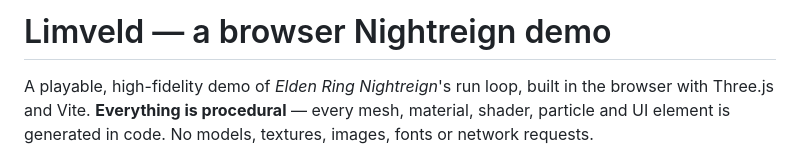
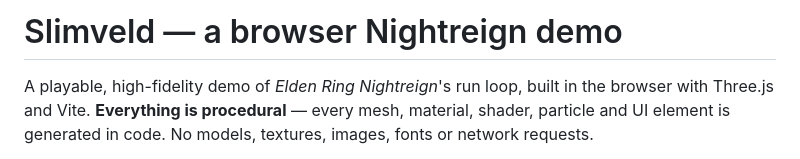
Before and after one commit to rollinsio/raining-night-clone, a Markdown page: README.md, the part around the change. GitHub-like rendering.

```diff
--- a/README.md
+++ b/README.md
@@ -1,4 +1,4 @@
-# Limveld — a browser Nightreign demo
+# Slimveld — a browser Nightreign demo
 
 A playable, high-fidelity demo of *Elden Ring Nightreign*'s run loop, built in the browser with Three.js and Vite. **Everything is procedural** — every mesh, material, shader, particle and UI element is generated in code. No models, textures, images, fonts or network requests.
 
```
